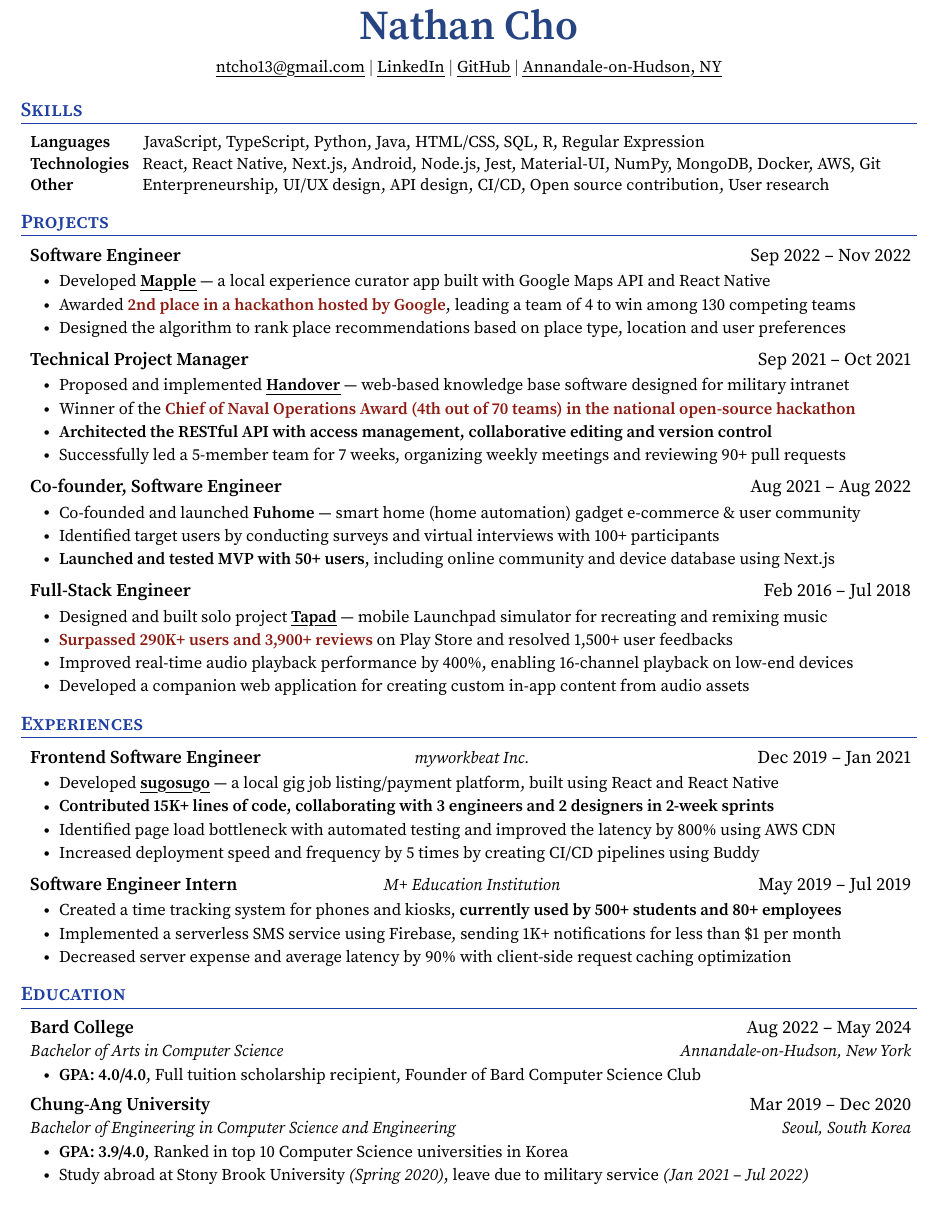
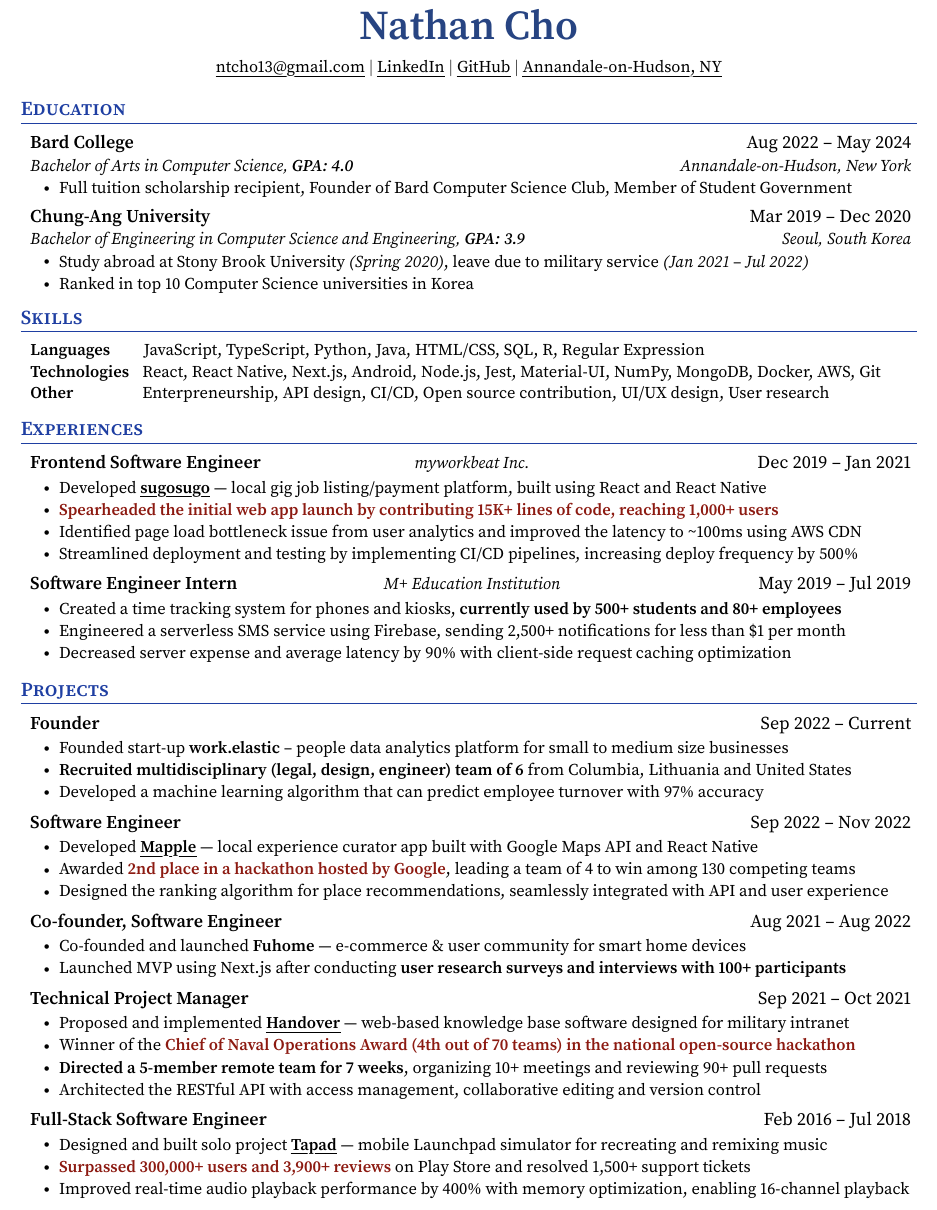
Before and after one commit to ntcho/ntcho, a LaTeX CV (resume/resume.tex): part of the page, cut so that both start at the same text. Compiled offline with pdfLaTeX.

Commit message:
📄 Update Resume v6.2.1

```diff
--- a/resume/resume.tex
+++ b/resume/resume.tex
@@ -141,6 +141,34 @@
 \end{center}
 
 
+%-----------EDUCATION-----------
+\section{Education}
+\resumeSubHeadingListStart
+
+  \resumeSubheading
+    {Bard College}{Aug 2022 -- May 2024}
+    {Bachelor of Arts in Computer Science, \textbf{GPA: 4.0}}{Annandale-on-Hudson, New York}
+
+    \resumeItemListStart
+      \resumeItem{Full tuition scholarship recipient, Founder of Bard Computer Science Club, Member of Student Government}
+    \resumeItemListEnd
+
+  \vspace{-4pt}
+
+  \resumeSubheading
+    {Chung-Ang University}{Mar 2019 -- Dec 2020}
+    {Bachelor of Engineering in Computer Science and Engineering, \textbf{GPA: 3.9}}{Seoul, South Korea}
+
+    \resumeItemListStart
+      \resumeItem{Study abroad at Stony Brook University \textit{(Spring 2020)}, leave due to military service \textit{(Jan 2021 -- Jul 2022)}}
+      \resumeItem{Ranked in top 10 Computer Science universities in Korea}
+    \resumeItemListEnd
+
+  \vspace{-4pt}
+
+\resumeSubHeadingListEnd
+
+
 %-----------PROGRAMMING SKILLS-----------
 \section{Skills}
 \begin{itemize}[leftmargin=0.08in, label={}]
@@ -150,59 +178,9 @@
   \vspace{1.2pt}
   \textbf{Technologies}\hspace{2mm} {React, React Native, Next.js, Android, Node.js, Jest, Material-UI, NumPy, MongoDB, Docker, AWS, Git} \\
   \vspace{1pt}
-  \textbf{Other}       \hspace{13mm} {Enterpreneurship, UI/UX design, API design, CI/CD, Open source contribution, User research}
+  \textbf{Other}       \hspace{13mm} {Enterpreneurship, API design, CI/CD, Open source contribution, UI/UX design, User research}
   }}\vspace{-4pt}
 \end{itemize}
-
-
-%-----------PROJECTS-----------
-\section{Projects}
-\resumeSubHeadingListStart
-
-  \resumeEntry
-    {Software Engineer}{}{Sep 2022 -- Nov 2022}
-    \resumeItemListStart
-      \resumeItem{Developed \href{https://bit.ly/ntcho_mapple}{\myuline{\textbf{Mapple}}} --- a local experience curator app built with Google Maps API and React Native}
-      \resumeItem{Awarded \textbf{\color{customred}2nd place in a hackathon hosted by Google}, leading a team of 4 to win among 130 competing teams}
-      \resumeItem{Designed the algorithm to rank place recommendations based on place type, location and user preferences}
-    \resumeItemListEnd
-
-  \resumeEntry
-    {Technical Project Manager}{}{Sep 2021 -- Oct 2021}
-    \resumeItemListStart
-      \resumeItem{Proposed and implemented \href{https://bit.ly/ntcho_handover}{\myuline{\textbf{Handover}}} --- web-based knowledge base software designed for military intranet}
-      \resumeItem{Winner of the \textbf{\color{customred}Chief of Naval Operations Award (4th out of 70 teams) in the national open-source hackathon}}
-      \resumeItem{\textbf{Architected the RESTful API with access management, collaborative editing and version control}}
-      \resumeItem{Successfully led a 5-member team for 7 weeks, organizing weekly meetings and reviewing 90+ pull requests}
-      % \resumeItem{Optimized build times by \textasciitilde{}80\% by dockerizing the application into 4 microservices using Docker Compose}
-    \resumeItemListEnd
-
-  % \resumeEntry
-  %   {\textbf{Founder}}{work.elastic}{Sep 2022 -- Current}
-  %   \resumeItemListStart
-  %     \resumeItem{Founded work.elastic -- employee work-life balance analytics platform}
-  %     \resumeItem{Recruited interdisciplinary (PR, design, engineer) team of 6 from Columbia, Lithuania and United States}
-  %     \resumeItem{Devised business model; currently in user research phase}
-  %   \resumeItemListEnd
-
-  \resumeEntry
-    {Co-founder, Software Engineer}{}{Aug 2021 -- Aug 2022}
-    \resumeItemListStart
-      \resumeItem{Co-founded and launched \textbf{Fuhome} --- smart home (home automation) gadget e-commerce \& user community}
-      \resumeItem{Identified target users by conducting surveys and virtual interviews with 100+ participants}
-      \resumeItem{\textbf{Launched and tested MVP with 50+ users}, including online community and device database using Next.js}
-    \resumeItemListEnd
-
-  \resumeEntry
-    {Full-Stack Engineer}{}{Feb 2016 -- Jul 2018}
-    \resumeItemListStart
-      \resumeItem{Designed and built solo project \href{https://bit.ly/ntcho_tapad}{\myuline{\textbf{Tapad}}} --- mobile Launchpad simulator for recreating and remixing music}
-      \resumeItem{\textbf{\color{customred}Surpassed 290K+ users and 3,900+ reviews} on Play Store and resolved 1,500+ user feedbacks}
-      \resumeItem{Improved real-time audio playback performance by 400\%, enabling 16-channel playback on low-end devices}
-      \resumeItem{Developed a companion web application for creating custom in-app content from audio assets}
-    \resumeItemListEnd
-
-\resumeSubHeadingListEnd
 
 
 %-----------EXPERIENCE-----------
@@ -212,10 +190,10 @@
   \resumeEntry
     {Frontend Software Engineer}{myworkbeat Inc.}{Dec 2019 -- Jan 2021}
     \resumeItemListStart
-      \resumeItem{Developed \href{https://apple.co/3La39ZX}{\myuline{\textbf{sugosugo}}} --- a local gig job listing/payment platform, built using React and React Native}
-      \resumeItem{\textbf{Contributed 15K+ lines of code, collaborating with 3 engineers and 2 designers in 2-week sprints}}
-      \resumeItem{Identified page load bottleneck with automated testing and improved the latency by 800\% using AWS CDN}
-      \resumeItem{Increased deployment speed and frequency by 5 times by creating CI/CD pipelines using Buddy}
+      \resumeItem{Developed \href{https://apple.co/3La39ZX}{\myuline{\textbf{sugosugo}}} --- local gig job listing/payment platform, built using React and React Native}
+      \resumeItem{\textbf{\color{customred}Spearheaded the initial web app launch by contributing 15K+ lines of code, reaching 1,000+ users}}
+      \resumeItem{Identified page load bottleneck issue from user analytics and improved the latency to \textasciitilde{}100ms using AWS CDN}
+      \resumeItem{Streamlined deployment and testing by implementing CI/CD pipelines, increasing deploy frequency by 500\%}
     \resumeItemListEnd
 
   % \resumeEntry
@@ -229,7 +207,7 @@
     {Software Engineer Intern}{M+ Education Institution}{May 2019 -- Jul 2019}
     \resumeItemListStart
       \resumeItem{Created a time tracking system for phones and kiosks, \textbf{currently used by 500+ students and 80+ employees}}
-      \resumeItem{Implemented a serverless SMS service using Firebase, sending 1K+ notifications for less than \$1 per month}
+      \resumeItem{Engineered a serverless SMS service using Firebase, sending 2,500+ notifications for less than \$1 per month}
       \resumeItem{Decreased server expense and average latency by 90\% with client-side request caching optimization}
     \resumeItemListEnd
 
@@ -243,27 +221,51 @@
 \resumeSubHeadingListEnd
 
 
-%-----------EDUCATION-----------
-\section{Education}
+%-----------PROJECTS-----------
+\section{Projects}
 \resumeSubHeadingListStart
 
-  \resumeSubheading
-    {Bard College}{Aug 2022 -- May 2024}
-    {Bachelor of Arts in Computer Science}{Annandale-on-Hudson, New York}
-
+  \resumeEntry
+    {\textbf{Founder}}{}{Sep 2022 -- Current}
     \resumeItemListStart
-      \resumeItem{\textbf{GPA: 4.0/4.0}, Full tuition scholarship recipient, Founder of Bard Computer Science Club}
+      \resumeItem{Founded start-up \textbf{work.elastic} -- people data analytics platform for small to medium size businesses}
+      \resumeItem{\textbf{Recruited multidisciplinary (legal, design, engineer) team of 6} from Columbia, Lithuania and United States}
+      \resumeItem{Developed a machine learning algorithm that can predict employee turnover with 97\% accuracy}
+      % \resumeItem{Devised business model; currently in user research phase}
     \resumeItemListEnd
 
-  \vspace{-4pt}
+  \resumeEntry
+    {Software Engineer}{}{Sep 2022 -- Nov 2022}
+    \resumeItemListStart
+      \resumeItem{Developed \href{https://bit.ly/ntcho_mapple}{\myuline{\textbf{Mapple}}} --- local experience curator app built with Google Maps API and React Native}
+      \resumeItem{Awarded \textbf{\color{customred}2nd place in a hackathon hosted by Google}, leading a team of 4 to win among 130 competing teams}
+      \resumeItem{Designed the ranking algorithm for place recommendations, seamlessly integrated with API and user experience}
+    \resumeItemListEnd
 
-  \resumeSubheading
-    {Chung-Ang University}{Mar 2019 -- Dec 2020}
-    {Bachelor of Engineering in Computer Science and Engineering}{Seoul, South Korea}
+  \resumeEntry
+    {Co-founder, Software Engineer}{}{Aug 2021 -- Aug 2022}
+    \resumeItemListStart
+      \resumeItem{Co-founded and launched \textbf{Fuhome} --- e-commerce \& user community for smart home devices}
+      \resumeItem{Launched MVP using Next.js after conducting \textbf{user research surveys and interviews with 100+ participants}}
+    \resumeItemListEnd
 
+  \resumeEntry
+    {Technical Project Manager}{}{Sep 2021 -- Oct 2021}
     \resumeItemListStart
-      \resumeItem{\textbf{GPA: 3.9/4.0}, Ranked in top 10 Computer Science universities in Korea}
-      \resumeItem{Study abroad at Stony Brook University \textit{(Spring 2020)}, leave due to military service \textit{(Jan 2021 -- Jul 2022)}}
+      \resumeItem{Proposed and implemented \href{https://bit.ly/ntcho_handover}{\myuline{\textbf{Handover}}} --- web-based knowledge base software designed for military intranet}
+      \resumeItem{Winner of the \textbf{\color{customred}Chief of Naval Operations Award (4th out of 70 teams) in the national open-source hackathon}}
+      \resumeItem{\textbf{Directed a 5-member remote team for 7 weeks}, organizing 10+ meetings and reviewing 90+ pull requests}
+      \resumeItem{Architected the RESTful API with access management, collaborative editing and version control}
+      % \resumeItem{Optimized build times by \textasciitilde{}80\% by dockerizing the application into 4 microservices using Docker Compose}
+    \resumeItemListEnd
+
+  \resumeEntry
+    {Full-Stack Software Engineer}{}{Feb 2016 -- Jul 2018}
+    \resumeItemListStart
+      \resumeItem{Designed and built solo project \href{https://bit.ly/ntcho_tapad}{\myuline{\textbf{Tapad}}} --- mobile Launchpad simulator for recreating and remixing music}
+      \resumeItem{\textbf{\color{customred}Surpassed 300,000+ users and 3,900+ reviews} on Play Store and resolved 1,500+ support tickets}
+      \resumeItem{Improved real-time audio playback performance by 400\% with memory optimization, enabling 16-channel playback}
+      % \resumeItem{Developed a companion web application for creating custom in-app content from audio assets}
     \resumeItemListEnd
 
 \resumeSubHeadingListEnd
```
Also changed, not shown: resume/resume.pdf.
